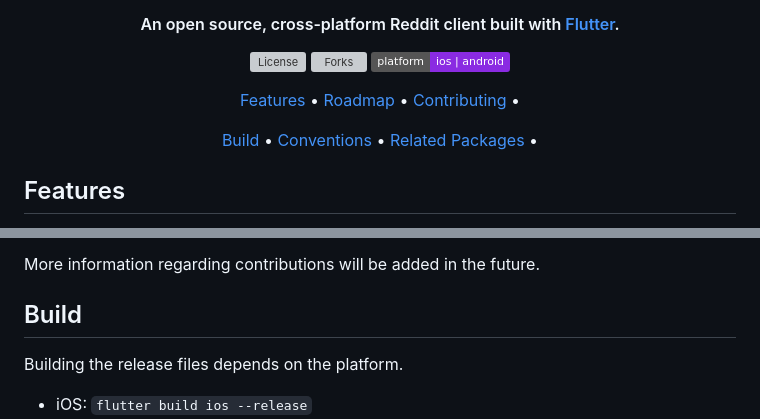
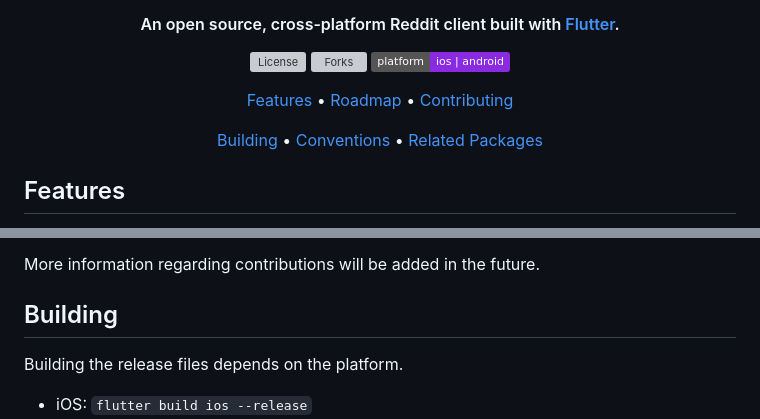
Before and after one commit to hjiangsu/spark, a Markdown page: README.md, 2 parts joined by grey strips. Rendered like a GitHub page; badges without logos; grey boxes are pictures that could not be loaded.

```diff
--- a/README.md
+++ b/README.md
@@ -26,13 +26,13 @@
 <p align="center">
   <a href="#features">Features</a> •
   <a href="#roadmap">Roadmap</a> •
-  <a href="#contributing">Contributing</a> •
+  <a href="#contributing">Contributing</a>
 </p>
 
 <p align="center">
-  <a href="#build">Build</a> •
+  <a href="#building">Building</a> •
   <a href="#conventions">Conventions</a> •
-  <a href="#related">Related Packages</a> •
+  <a href="#related-packages">Related Packages</a>
 </p>
 
 ## Features
@@ -69,7 +69,7 @@ Contributions are always welcomed here! To contribute features or bug-fixes:
 
 More information regarding contributions will be added in the future.
 
-## Build
+## Building
 Building the release files depends on the platform.
 - iOS: `flutter build ios --release`
 - Android: `flutter build apk`
```
